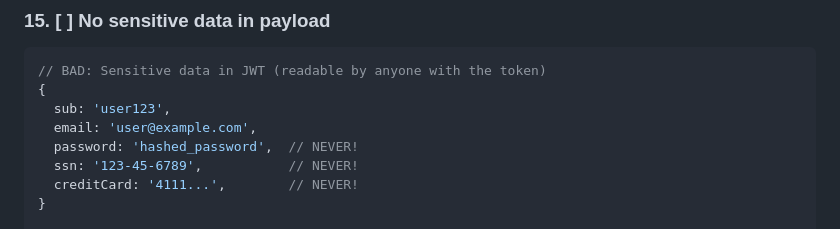
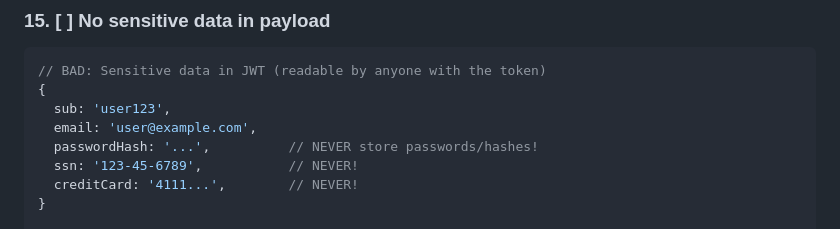
Before and after one commit to asamassekou10/ship-safe, a Markdown page: snippets/auth/jwt-checklist.md, the part around the change. Drawn GitHub-style.

```diff
--- a/snippets/auth/jwt-checklist.md
+++ b/snippets/auth/jwt-checklist.md
@@ -232,7 +232,7 @@ async function logout(userId: string) {
 {
   sub: 'user123',
   email: 'user@example.com',
-  password: 'hashed_password',  // NEVER!
+  passwordHash: '...',          // NEVER store passwords/hashes!
   ssn: '123-45-6789',           // NEVER!
   creditCard: '4111...',        // NEVER!
 }
```
Also changed, not shown: configs/firebase/security-checklist.md (+1 -1 lines).
